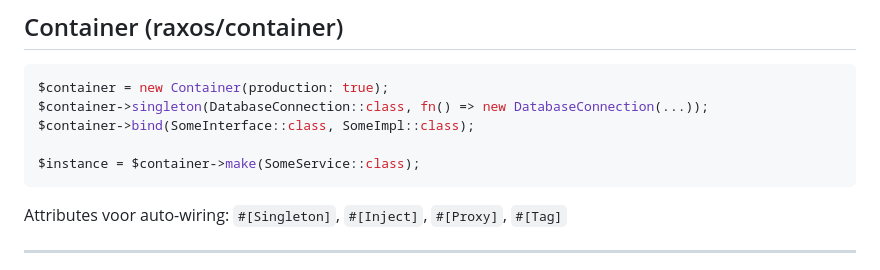
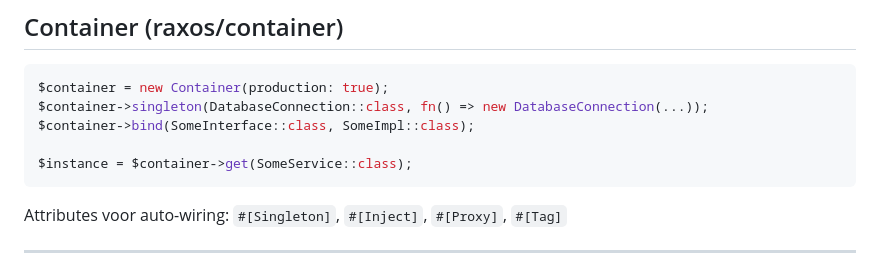
Before and after one commit to basmilius/raxos, a Markdown page: CLAUDE.md, the part around the change. Rendered like a GitHub page.

Commit message:
chore: bump packages.

````diff
--- a/CLAUDE.md
+++ b/CLAUDE.md
@@ -206,7 +206,7 @@ $container = new Container(production: true);
 $container->singleton(DatabaseConnection::class, fn() => new DatabaseConnection(...));
 $container->bind(SomeInterface::class, SomeImpl::class);
 
-$instance = $container->make(SomeService::class);
+$instance = $container->get(SomeService::class);
 ```
 
 Attributes voor auto-wiring: `#[Singleton]`, `#[Inject]`, `#[Proxy]`, `#[Tag]`
````
